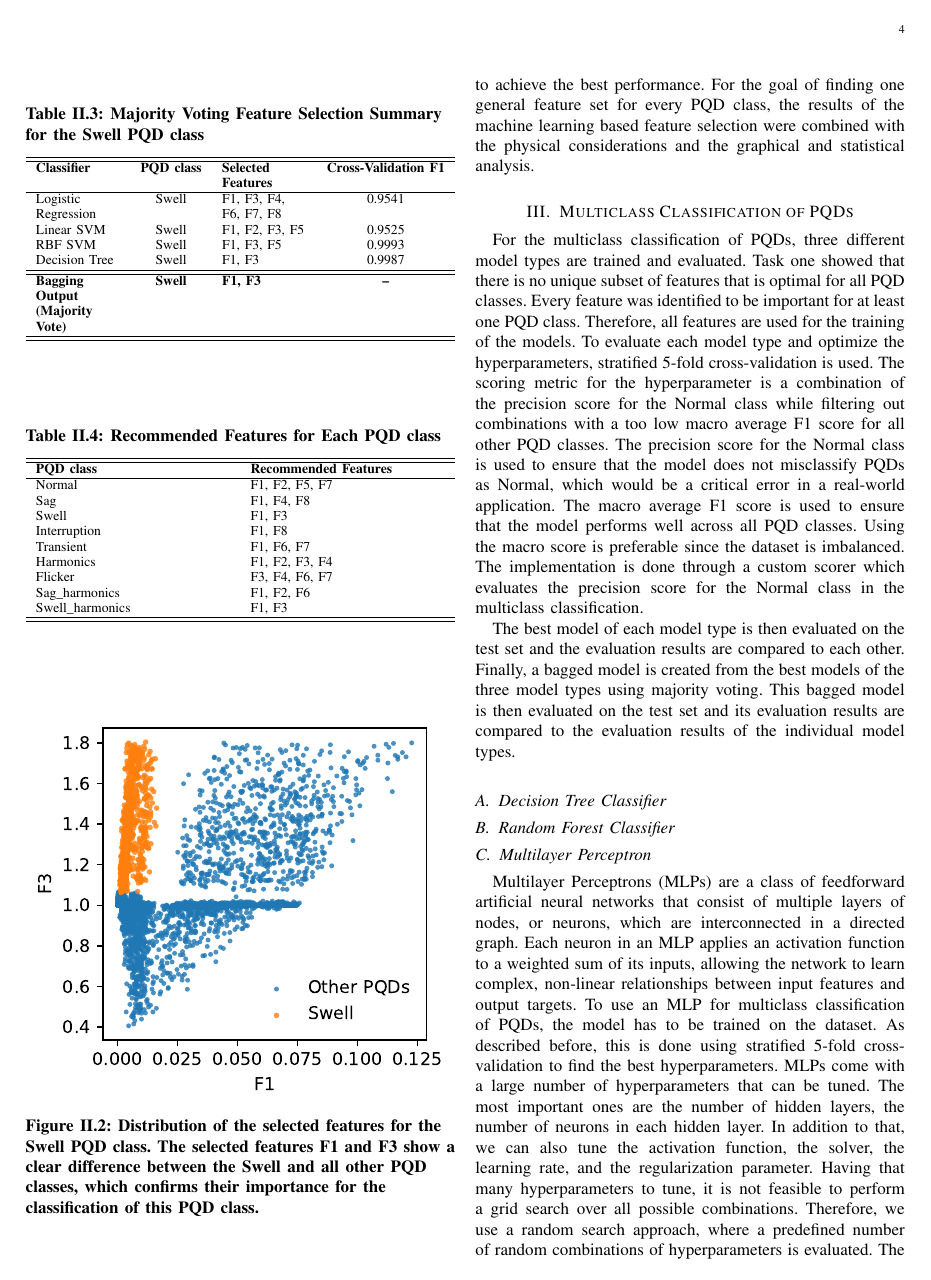
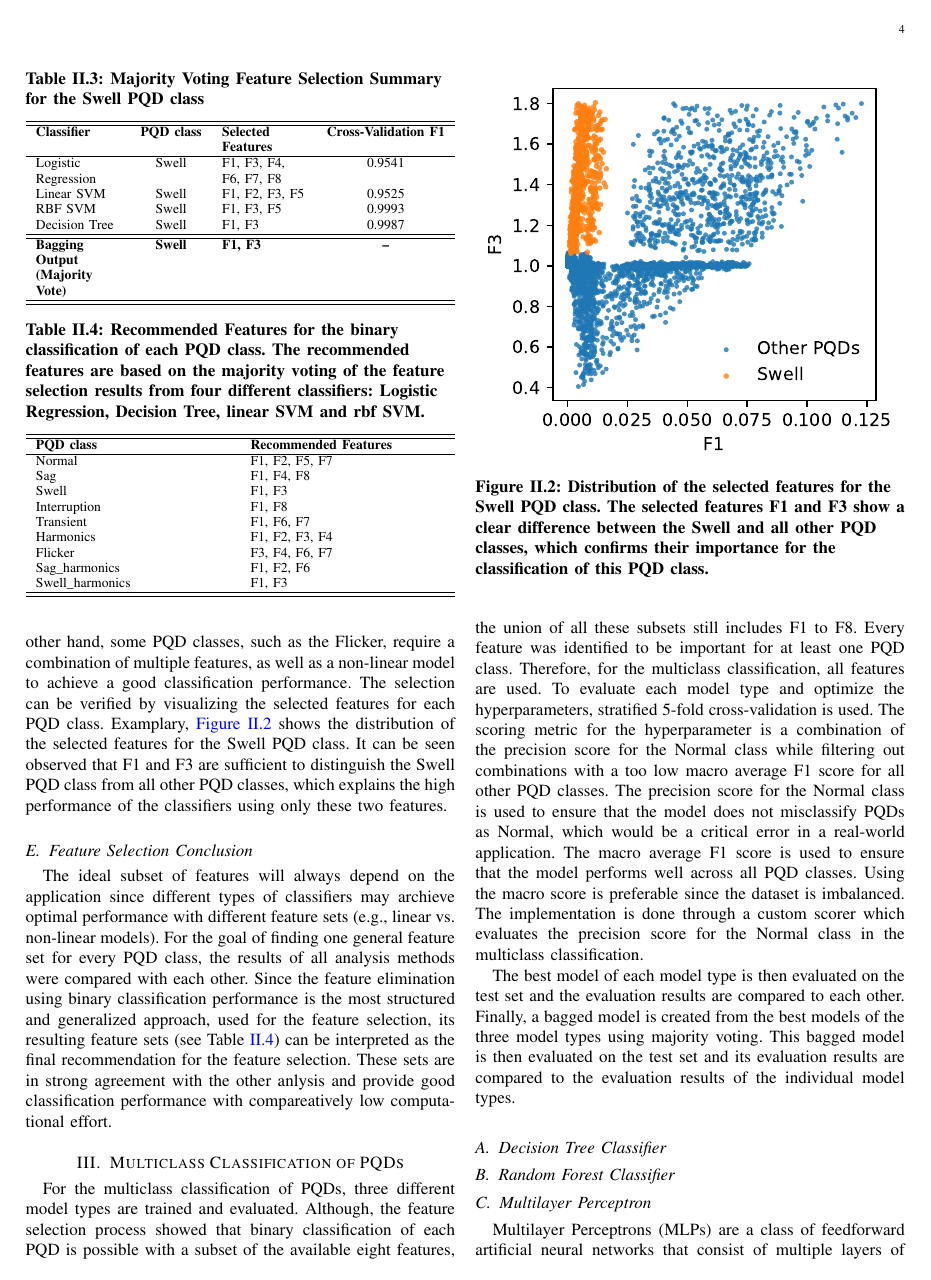
Before and after one commit to Kibestar/EE4C12---Machine-Learning-Project, a LaTeX paper (Paper - IEEE/main.tex, which reads Paper - IEEE/01_Chapters/body_task_1.tex, Paper - IEEE/01_Chapters/body_task_2.tex): page 4 of 6. Compiled offline with pdfLaTeX.

Commit message:
additions/modifications of multiclass intro

```diff
--- a/Paper - IEEE/01_Chapters/body_task_1.tex
+++ b/Paper - IEEE/01_Chapters/body_task_1.tex
@@ -128,7 +128,7 @@ Decision Tree       & Swell & F1, F3                 & 0.9987 \\
 % total output table with all PQD classes and their selected features.
 
 \begin{table}[htbp]
-\caption{Recommended Features for Each PQD class}
+\caption{Recommended Features for the binary classification of each PQD class. The recommended features are based on the majority voting of the feature selection results from four different classifiers: Logistic Regression, Decision Tree, linear SVM and rbf SVM.}
 \label{tab:recommended_features}
 \centering
 \begin{tabularx}{\columnwidth}{>{\raggedright\arraybackslash}X >{\raggedright\arraybackslash}X}
@@ -150,7 +150,8 @@ Swell\_harmonics & F1, F3 \\
 \end{tabularx}
 \end{table}
 
-The selection can be verified by visualizing the selected features for each PQD class. \autoref{fig:swell_features} shows the distribution of the selected features for the Swell PQD class. It can be seen that the selected features F1 and F3 show a clear difference between the Swell and all other PQD classes, which confirms their importance for the classification of this PQD class.
+Apart from a few exceptions, the recommended features for each PQD class are in line with the physical considerations,as well as the graphical and statistical analysis. Deceisive features, such as F1, that contain a lot of information about the PQD classes (e.g., see~\autoref{fig:feature_relevance_heatmaps}), can be found in all but one of the recommended feature sets. It can also be observed, that the different PQD classes have a different number of recommended features. This is due to the fact, that some PQD classes have a more distinct relationship with a specific feature, such as the interruption PQD class with F8. On the other hand, some PQD classes, such as the Flicker, require a combination of multiple features, as well as a non-linear model to achieve a good classification performance.
+The selection can be verified by visualizing the selected features for each PQD class. Examplary,~\autoref{fig:swell_features} shows the distribution of the selected features for the Swell PQD class. It can be seen observed that F1 and F3 are sufficient to distinguish the Swell PQD class from all other PQD classes, which explains the high performance of the classifiers using only these two features.
 
 \begin{figure}[htbp]
     \centering
@@ -162,4 +163,4 @@ The selection can be verified by visualizing the selected features for each PQD
 \subsection{Feature Selection Conclusion}
 % Combine the results of the previous sections. Elobarate that different features are important for different PQD classes and similar trends are visible throughout all Analysis methods. BUT, explain also, that different classification models may have different feature importances, as linear models rely on linear feature relationships, while non-linear models can capture more complex relationships etc.
 
-The ideal subset of features will always depend on the application since different classifiers may use different features to achieve the best performance. For the goal of finding one general feature set for every PQD class, the results of the machine learning based feature selection were combined with the physical considerations and the graphical and statistical analysis.
+The ideal subset of features will always depend on the application since different types of classifiers may archieve optimal performance with different feature sets (e.g., linear vs. non-linear models). For the goal of finding one general feature set for every PQD class, the results of all analysis methods were compared with each other. Since the feature elimination using binary classification performance is the most structured and generalized approach, used for the feature selection, its resulting feature sets (see Table~\ref{tab:recommended_features}) can be interpreted as the final recommendation for the feature selection. These sets are in strong agreement with the other anlysis and provide good classification performance with compareatively low computational effort.
--- a/Paper - IEEE/01_Chapters/body_task_2.tex
+++ b/Paper - IEEE/01_Chapters/body_task_2.tex
@@ -1,6 +1,6 @@
 \section{Multiclass Classification of PQDs}
 % Explain this: Three model types are trained and evaluated for the multiclass classification of PQDs. For the training all features were used, as there is no unique subset from task 1 that is optimal for all PQD classes. Stratified 5-fold cross-validation is used to evaluate each model type and optimize the hyperparameters.
-For the multiclass classification of PQDs, three different model types are trained and evaluated. Task one showed that there is no unique subset of features that is optimal for all PQD classes. Every feature was identified to be important for at least one PQD class. Therefore, all features are used for the training of the models. To evaluate each model type and optimize the hyperparameters, stratified 5-fold cross-validation is used. The scoring metric for the hyperparameter is a combination of the precision score for the Normal class while filtering out combinations with a too low macro average F1 score for all other PQD classes. The precision score for the Normal class is used to ensure that the model does not misclassify PQDs as Normal, which would be a critical error in a real-world application. The macro average F1 score is used to ensure that the model performs well across all PQD classes. Using the macro score is preferable since the dataset is imbalanced. The implementation is done through a custom scorer which evaluates the precision score for the Normal class in the multiclass classification.
+For the multiclass classification of PQDs, three different model types are trained and evaluated. Although, the feature selection process showed that binary classification of each PQD is possible with a subset of the available eight features, the union of all these subsets still includes F1 to F8. Every feature was identified to be important for at least one PQD class. Therefore, for the multiclass classification, all features are used. To evaluate each model type and optimize the hyperparameters, stratified 5-fold cross-validation is used. The scoring metric for the hyperparameter is a combination of the precision score for the Normal class while filtering out combinations with a too low macro average F1 score for all other PQD classes. The precision score for the Normal class is used to ensure that the model does not misclassify PQDs as Normal, which would be a critical error in a real-world application. The macro average F1 score is used to ensure that the model performs well across all PQD classes. Using the macro score is preferable since the dataset is imbalanced. The implementation is done through a custom scorer which evaluates the precision score for the Normal class in the multiclass classification.
 
 The best model of each model type is then evaluated on the test set and the evaluation results are compared to each other. Finally, a bagged model is created from the best models of the three model types using majority voting. This bagged model is then evaluated on the test set and its evaluation results are compared to the evaluation results of the individual model types.
 
```
Also changed, not shown: Paper - IEEE/01_Chapters/body_task_1.tex (2 more changed lines), 1 other file.
